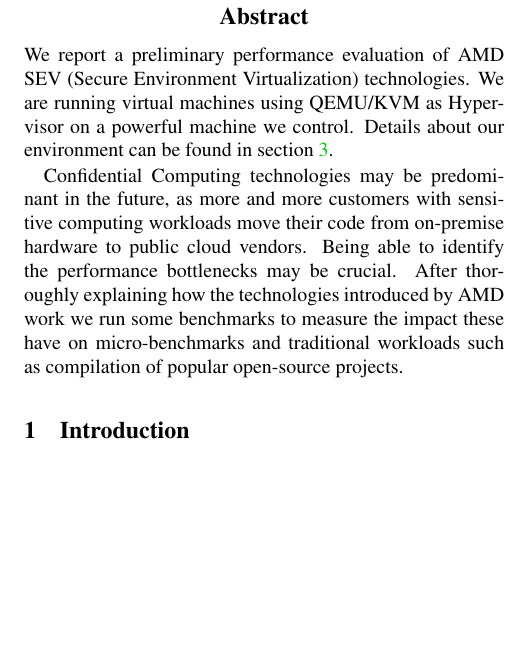
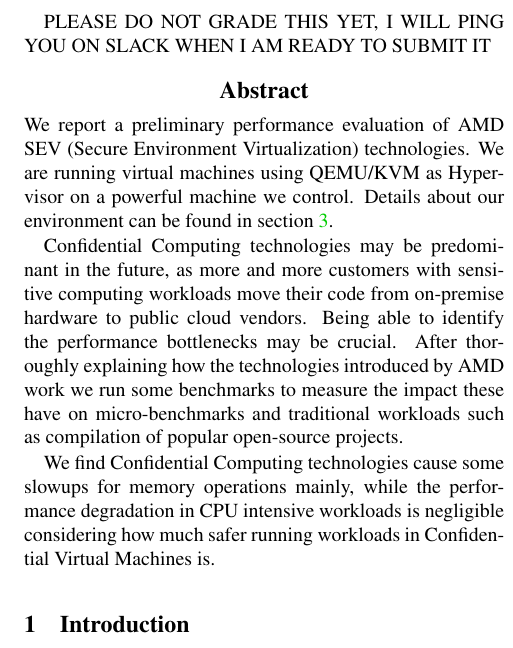
Before and after one commit to rcastellotti/gr, a LaTeX paper (report/main.tex): part of one column of page 1 of 8, cut at the place of the change, the shorter picture padded with empty space. Compiled offline with pdfLaTeX; a LaTeX package or settings file that is missing is left out.

Commit message:
important disclaimer

```diff
--- a/report/main.tex
+++ b/report/main.tex
@@ -18,12 +18,15 @@
 \author{{\rm Roberto Castellotti}\\TU Munich}
 \maketitle
 
+PLEASE DO NOT GRADE THIS YET, I WILL PING YOU ON SLACK WHEN I AM READY TO SUBMIT IT
 \begin{abstract}
 We report a preliminary performance evaluation of AMD SEV (Secure Environment Virtualization) technologies.
 We are running virtual machines using QEMU/KVM as Hypervisor on a powerful machine we control.
 Details about our environment can be found in section \ref{sec:environment}.
 
 Confidential Computing technologies may be predominant in the future, as more and more customers with sensitive computing workloads move their code from on-premise hardware to public cloud vendors. Being able to identify the performance bottlenecks may be crucial. After thoroughly explaining how the technologies introduced by AMD work we run some benchmarks to measure the impact these have on micro-benchmarks and traditional workloads such as compilation of popular open-source projects.
+
+We find Confidential Computing technologies cause some slowups for memory operations mainly, while the performance degradation in CPU intensive workloads is negligible considering how much safer running workloads in Confidential Virtual Machines is.
 \end{abstract}
 
 \section{Introduction}
```
Also changed, not shown: report/main.pdf.
